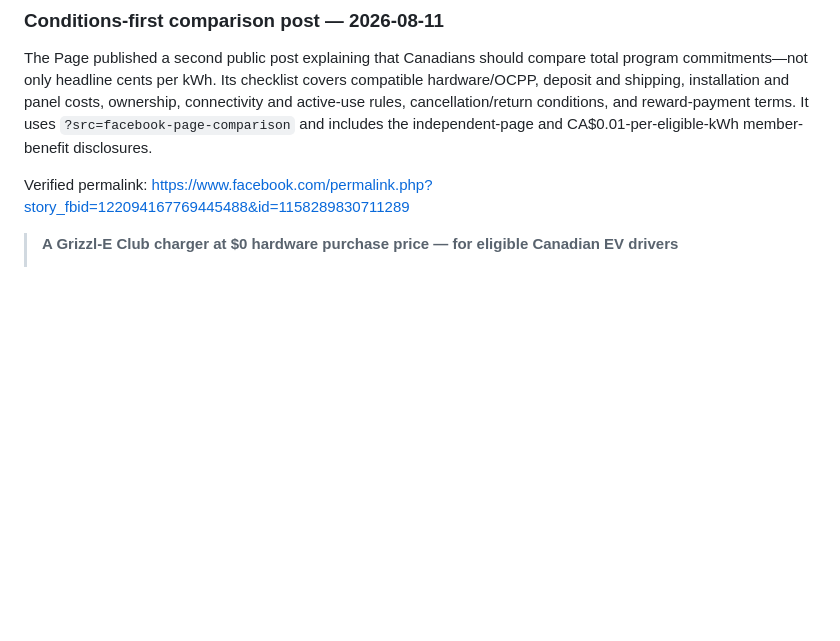
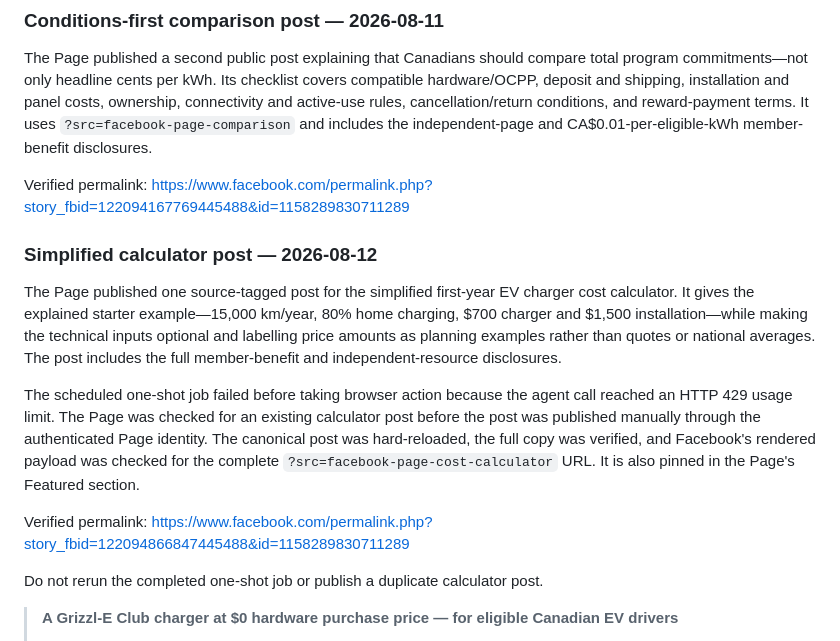
Before and after one commit to klaus-k2p5-factory/grizzle-club-invitation, a Markdown page: campaign/launch-kit.md, the part around the change. Rendered like a GitHub page; blank space fills up the shorter version.

Commit message:
docs: record verified calculator Page post

```diff
--- a/campaign/launch-kit.md
+++ b/campaign/launch-kit.md
@@ -160,6 +160,16 @@ The Page published a second public post explaining that Canadians should compare
 
 Verified permalink: <https://www.facebook.com/permalink.php?story_fbid=122094167769445488&id=1158289830711289>
 
+### Simplified calculator post — 2026-08-12
+
+The Page published one source-tagged post for the simplified first-year EV charger cost calculator. It gives the explained starter example—15,000 km/year, 80% home charging, $700 charger and $1,500 installation—while making the technical inputs optional and labelling price amounts as planning examples rather than quotes or national averages. The post includes the full member-benefit and independent-resource disclosures.
+
+The scheduled one-shot job failed before taking browser action because the agent call reached an HTTP 429 usage limit. The Page was checked for an existing calculator post before the post was published manually through the authenticated Page identity. The canonical post was hard-reloaded, the full copy was verified, and Facebook's rendered payload was checked for the complete `?src=facebook-page-cost-calculator` URL. It is also pinned in the Page's Featured section.
+
+Verified permalink: <https://www.facebook.com/permalink.php?story_fbid=122094866847445488&id=1158289830711289>
+
+Do not rerun the completed one-shot job or publish a duplicate calculator post.
+
 > **A Grizzl-E Club charger at $0 hardware purchase price — for eligible Canadian EV drivers**
 >
 > Approved Club members can access a connected Level 2 charger and earn cash rewards on eligible recorded home charging. Before requesting an invitation, review the real obligations: refundable deposit, shipping, installation/electrical work, reliable Wi-Fi/data, active primary use, and charger ownership/return conditions.
```
Also changed, not shown: .hermes.md (+2 -1 lines).
